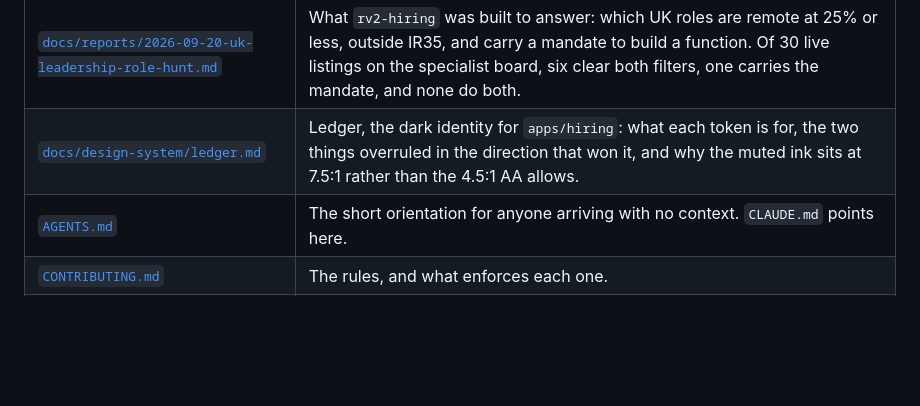
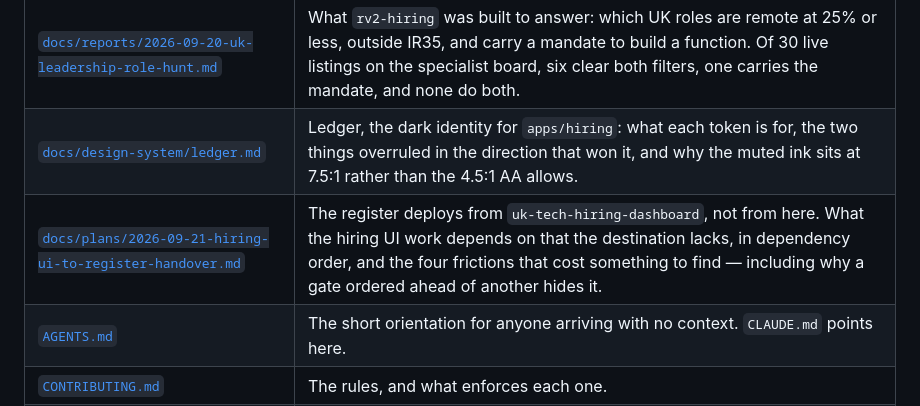
Before and after one commit to wolven-tech/rust-v2, a Markdown page: README.md, the part around the change. Rendered like a GitHub page; blank space fills up the shorter version.

```diff
--- a/README.md
+++ b/README.md
@@ -508,6 +508,7 @@ line that everyone reads as "no traffic".
 | [`docs/review/001-bootstrap-readiness.md`](docs/review/001-bootstrap-readiness.md) | A cold review of this repository as a foundation to start a project from: twelve findings, what each one actually was, and what was done about it. |
 | [`docs/reports/2026-09-20-uk-leadership-role-hunt.md`](docs/reports/2026-09-20-uk-leadership-role-hunt.md) | What `rv2-hiring` was built to answer: which UK roles are remote at 25% or less, outside IR35, and carry a mandate to build a function. Of 30 live listings on the specialist board, six clear both filters, one carries the mandate, and none do both. |
 | [`docs/design-system/ledger.md`](docs/design-system/ledger.md) | Ledger, the dark identity for `apps/hiring`: what each token is for, the two things overruled in the direction that won it, and why the muted ink sits at 7.5:1 rather than the 4.5:1 AA allows. |
+| [`docs/plans/2026-09-21-hiring-ui-to-register-handover.md`](docs/plans/2026-09-21-hiring-ui-to-register-handover.md) | The register deploys from `uk-tech-hiring-dashboard`, not from here. What the hiring UI work depends on that the destination lacks, in dependency order, and the four frictions that cost something to find — including why a gate ordered ahead of another hides it. |
 | [`AGENTS.md`](AGENTS.md) | The short orientation for anyone arriving with no context. `CLAUDE.md` points here. |
 | [`CONTRIBUTING.md`](CONTRIBUTING.md) | The rules, and what enforces each one. |
 | [`SECURITY.md`](SECURITY.md) | How to report a vulnerability, what is in scope, and the limitations stated rather than hidden. |
```
Also changed, not shown: docs/plans/2026-09-21-hiring-ui-to-register-handover.md (added, +98 -0 lines).
